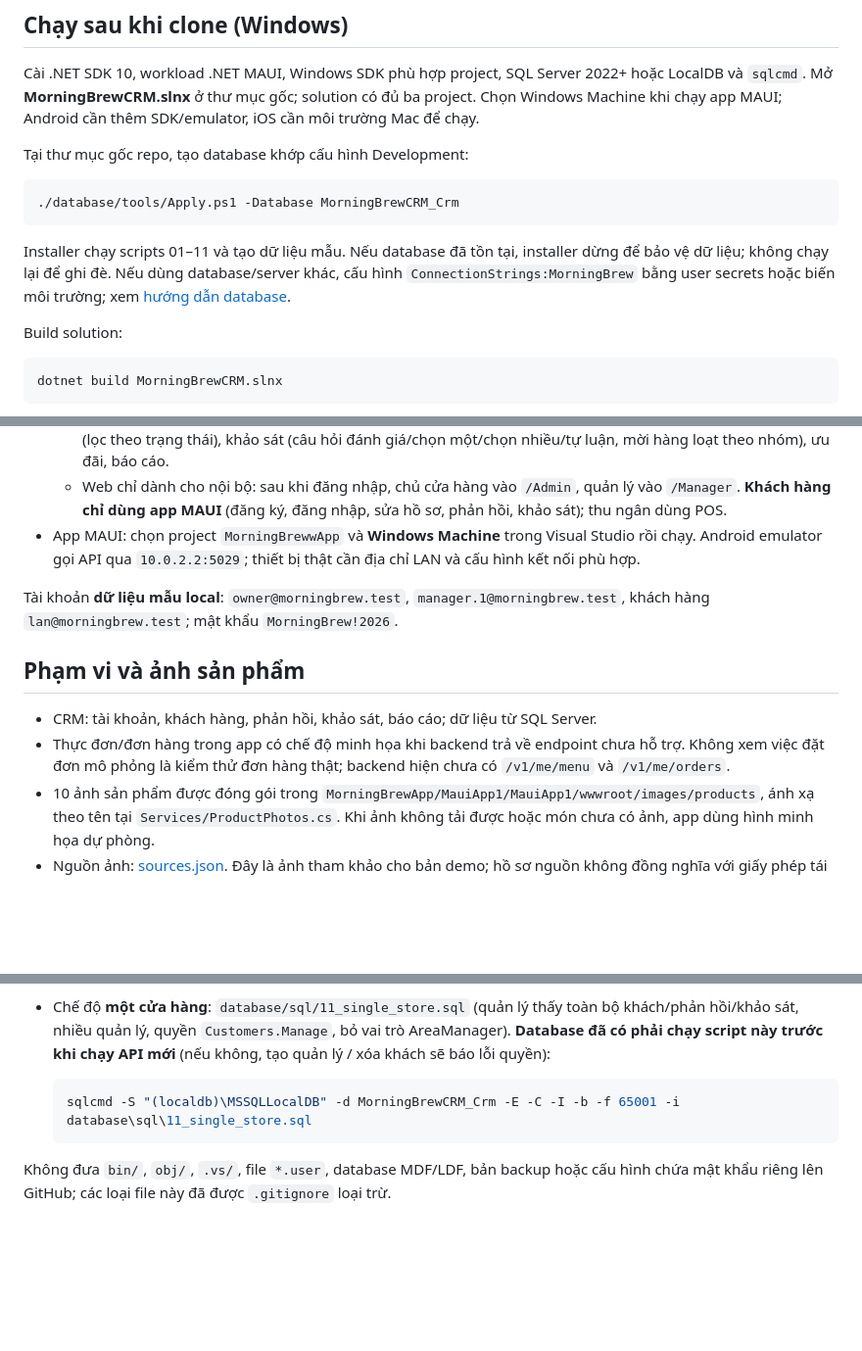
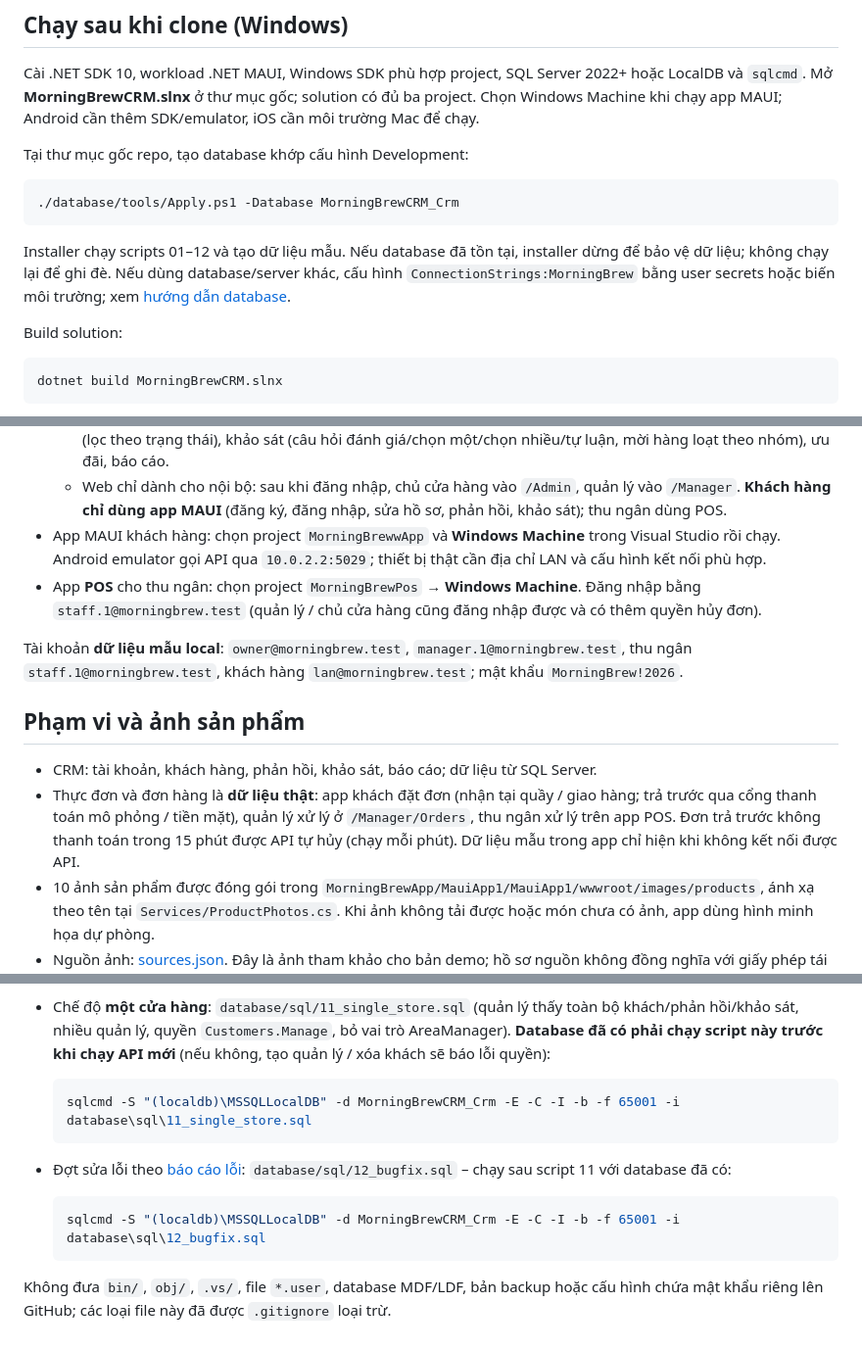
Before and after one commit to KhThB/MorningBrewCRM, a Markdown page: README.md, 3 parts joined by grey strips. Shown at 98% size. Drawn GitHub-style; blank space fills up the shorter version.

Commit message:
README: script 12, app POS, đơn hàng thật
Co-Authored-By: Claude Opus 5.5 <noreply@anthropic.com>
Claude-Session: https://claude.ai/code/session_01KSKLZrTgd3uJhbd6nDpf7G

````diff
--- a/README.md
+++ b/README.md
@@ -12,7 +12,7 @@ Tại thư mục gốc repo, tạo database khớp cấu hình Development:
 ./database/tools/Apply.ps1 -Database MorningBrewCRM_Crm
 ```
 
-Installer chạy scripts 01–11 và tạo dữ liệu mẫu. Nếu database đã tồn tại, installer dừng để bảo vệ dữ liệu; không chạy lại để ghi đè. Nếu dùng database/server khác, cấu hình `ConnectionStrings:MorningBrew` bằng user secrets hoặc biến môi trường; xem [hướng dẫn database](database/README.md).
+Installer chạy scripts 01–12 và tạo dữ liệu mẫu. Nếu database đã tồn tại, installer dừng để bảo vệ dữ liệu; không chạy lại để ghi đè. Nếu dùng database/server khác, cấu hình `ConnectionStrings:MorningBrew` bằng user secrets hoặc biến môi trường; xem [hướng dẫn database](database/README.md).
 
 Build solution:
 
@@ -43,14 +43,15 @@ dotnet run --project MorningBrew.Admin --launch-profile http
   - `/Admin/*` — **giao diện Quản trị** (chỉ chủ cửa hàng): tổng quan hệ thống, tài khoản (lọc, thêm, đổi vai trò, khóa, xóa), ma trận phân quyền, nhật ký hệ thống, sao lưu & phục hồi, sản phẩm & giá, nhà cung cấp.
   - `/Manager/*` — **giao diện Quản lý CRM** (quản lý và chủ cửa hàng): khách hàng (thêm/khóa/xóa), phản hồi (lọc theo trạng thái), khảo sát (câu hỏi đánh giá/chọn một/chọn nhiều/tự luận, mời hàng loạt theo nhóm), ưu đãi, báo cáo.
   - Web chỉ dành cho nội bộ: sau khi đăng nhập, chủ cửa hàng vào `/Admin`, quản lý vào `/Manager`. **Khách hàng chỉ dùng app MAUI** (đăng ký, đăng nhập, sửa hồ sơ, phản hồi, khảo sát); thu ngân dùng POS.
-- App MAUI: chọn project `MorningBrewwApp` và **Windows Machine** trong Visual Studio rồi chạy. Android emulator gọi API qua `10.0.2.2:5029`; thiết bị thật cần địa chỉ LAN và cấu hình kết nối phù hợp.
+- App MAUI khách hàng: chọn project `MorningBrewwApp` và **Windows Machine** trong Visual Studio rồi chạy. Android emulator gọi API qua `10.0.2.2:5029`; thiết bị thật cần địa chỉ LAN và cấu hình kết nối phù hợp.
+- App **POS** cho thu ngân: chọn project `MorningBrewPos` → **Windows Machine**. Đăng nhập bằng `staff.1@morningbrew.test` (quản lý / chủ cửa hàng cũng đăng nhập được và có thêm quyền hủy đơn).
 
-Tài khoản **dữ liệu mẫu local**: `owner@morningbrew.test`, `manager.1@morningbrew.test`, khách hàng `lan@morningbrew.test`; mật khẩu `MorningBrew!2026`.
+Tài khoản **dữ liệu mẫu local**: `owner@morningbrew.test`, `manager.1@morningbrew.test`, thu ngân `staff.1@morningbrew.test`, khách hàng `lan@morningbrew.test`; mật khẩu `MorningBrew!2026`.
 
 ## Phạm vi và ảnh sản phẩm
 
 - CRM: tài khoản, khách hàng, phản hồi, khảo sát, báo cáo; dữ liệu từ SQL Server.
-- Thực đơn/đơn hàng trong app có chế độ minh họa khi backend trả về endpoint chưa hỗ trợ. Không xem việc đặt đơn mô phỏng là kiểm thử đơn hàng thật; backend hiện chưa có `/v1/me/menu` và `/v1/me/orders`.
+- Thực đơn và đơn hàng là **dữ liệu thật**: app khách đặt đơn (nhận tại quầy / giao hàng; trả trước qua cổng thanh toán mô phỏng / tiền mặt), quản lý xử lý ở `/Manager/Orders`, thu ngân xử lý trên app POS. Đơn trả trước không thanh toán trong 15 phút được API tự hủy (chạy mỗi phút). Dữ liệu mẫu trong app chỉ hiện khi không kết nối được API.
 - 10 ảnh sản phẩm được đóng gói trong `MorningBrewApp/MauiApp1/MauiApp1/wwwroot/images/products`, ánh xạ theo tên tại `Services/ProductPhotos.cs`. Khi ảnh không tải được hoặc món chưa có ảnh, app dùng hình minh họa dự phòng.
 - Nguồn ảnh: [sources.json](MorningBrewApp/MauiApp1/MauiApp1/wwwroot/images/products/sources.json). Đây là ảnh tham khảo cho bản demo; hồ sơ nguồn không đồng nghĩa với giấy phép tái phân phối/thương mại. Cold brew có logo 1000M.
 
@@ -66,5 +67,10 @@ Tài khoản **dữ liệu mẫu local**: `owner@morningbrew.test`, `manager.1@m
   ```powershell
   sqlcmd -S "(localdb)\MSSQLLocalDB" -d MorningBrewCRM_Crm -E -C -I -b -f 65001 -i database\sql\11_single_store.sql
   ```
+- Đợt sửa lỗi theo [báo cáo lỗi](docs/BugReport_MorningBrew_App-Admin.xlsx): `database/sql/12_bugfix.sql` – chạy sau script 11 với database đã có:
+
+  ```powershell
+  sqlcmd -S "(localdb)\MSSQLLocalDB" -d MorningBrewCRM_Crm -E -C -I -b -f 65001 -i database\sql\12_bugfix.sql
+  ```
 
 Không đưa `bin/`, `obj/`, `.vs/`, file `*.user`, database MDF/LDF, bản backup hoặc cấu hình chứa mật khẩu riêng lên GitHub; các loại file này đã được `.gitignore` loại trừ.
````
Also changed, not shown: database/README.md (+1 -0 lines).
